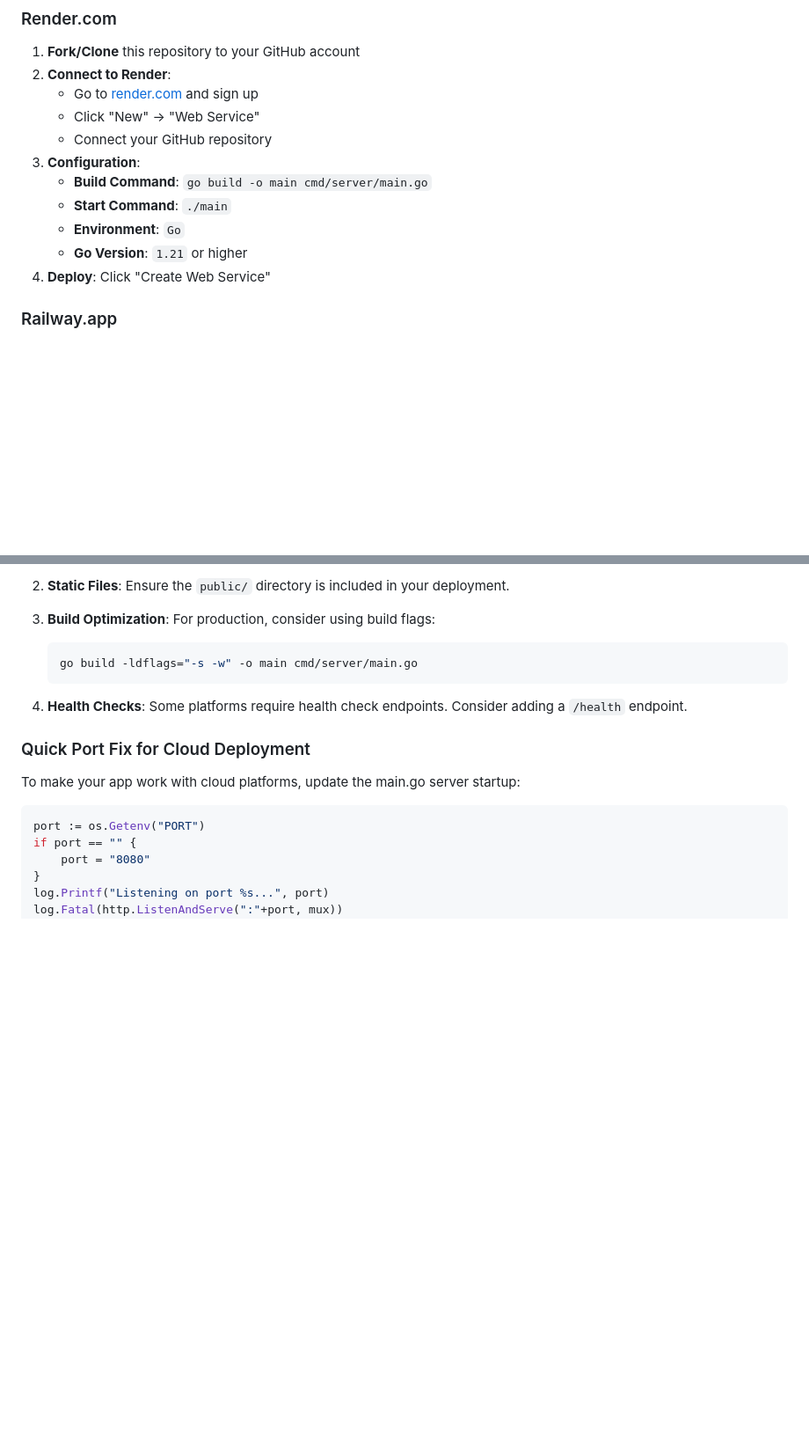
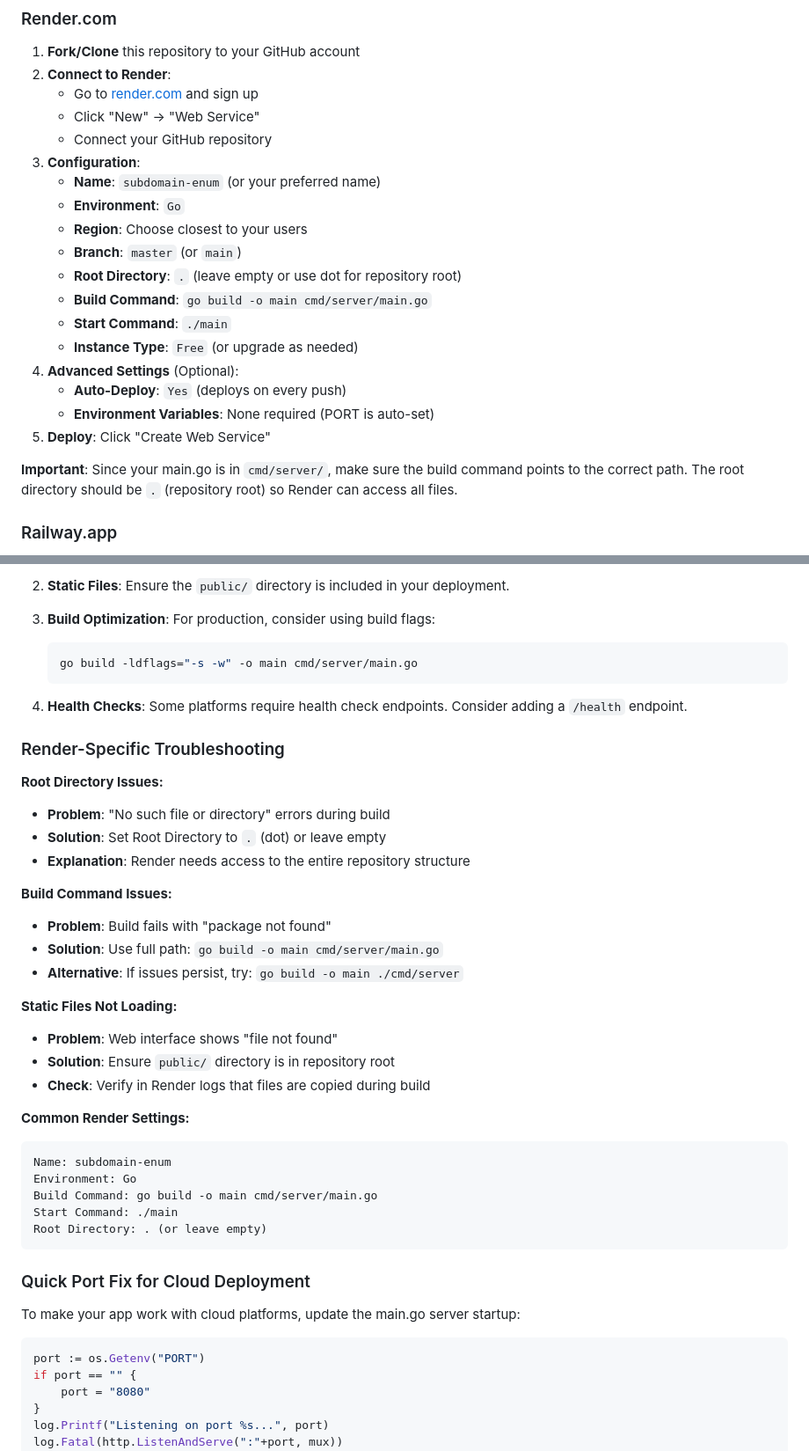
Before and after one commit to thespecialone1/subdomain-enum, a Markdown page: README.md, 2 parts joined by grey strips. Shown at 88% size. Drawn GitHub-style; blank space fills up the shorter version.

Commit message:
Add detailed Render configuration and troubleshooting
- Clarify root directory setting for Render (use . or leave empty)
- Add step-by-step Render configuration with all required fields
- Include Render-specific troubleshooting section
- Address common build and deployment issues

````diff
--- a/README.md
+++ b/README.md
@@ -73,11 +73,20 @@ Deploy this application to various cloud platforms:
    - Click "New" → "Web Service"
    - Connect your GitHub repository
 3. **Configuration**:
+   - **Name**: `subdomain-enum` (or your preferred name)
+   - **Environment**: `Go`
+   - **Region**: Choose closest to your users
+   - **Branch**: `master` (or `main`)
+   - **Root Directory**: `.` (leave empty or use dot for repository root)
    - **Build Command**: `go build -o main cmd/server/main.go`
    - **Start Command**: `./main`
-   - **Environment**: `Go`
-   - **Go Version**: `1.21` or higher
-4. **Deploy**: Click "Create Web Service"
+   - **Instance Type**: `Free` (or upgrade as needed)
+4. **Advanced Settings** (Optional):
+   - **Auto-Deploy**: `Yes` (deploys on every push)
+   - **Environment Variables**: None required (PORT is auto-set)
+5. **Deploy**: Click "Create Web Service"
+
+**Important**: Since your main.go is in `cmd/server/`, make sure the build command points to the correct path. The root directory should be `.` (repository root) so Render can access all files.
 
 ### Railway.app
 
@@ -239,6 +248,32 @@ Most cloud platforms will automatically set `PORT`, but you can customize:
 
 4. **Health Checks**: Some platforms require health check endpoints. Consider adding a `/health` endpoint.
 
+### Render-Specific Troubleshooting
+
+**Root Directory Issues:**
+- **Problem**: "No such file or directory" errors during build
+- **Solution**: Set Root Directory to `.` (dot) or leave empty
+- **Explanation**: Render needs access to the entire repository structure
+
+**Build Command Issues:**
+- **Problem**: Build fails with "package not found"
+- **Solution**: Use full path: `go build -o main cmd/server/main.go`
+- **Alternative**: If issues persist, try: `go build -o main ./cmd/server`
+
+**Static Files Not Loading:**
+- **Problem**: Web interface shows "file not found"
+- **Solution**: Ensure `public/` directory is in repository root
+- **Check**: Verify in Render logs that files are copied during build
+
+**Common Render Settings:**
+```
+Name: subdomain-enum
+Environment: Go
+Build Command: go build -o main cmd/server/main.go
+Start Command: ./main
+Root Directory: . (or leave empty)
+```
+
 ### Quick Port Fix for Cloud Deployment
 
 To make your app work with cloud platforms, update the main.go server startup:
````
